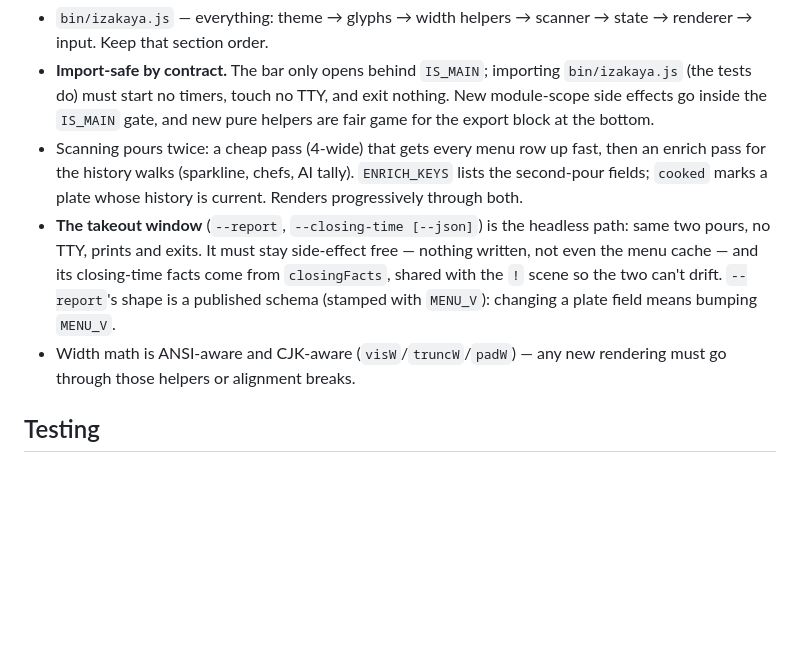
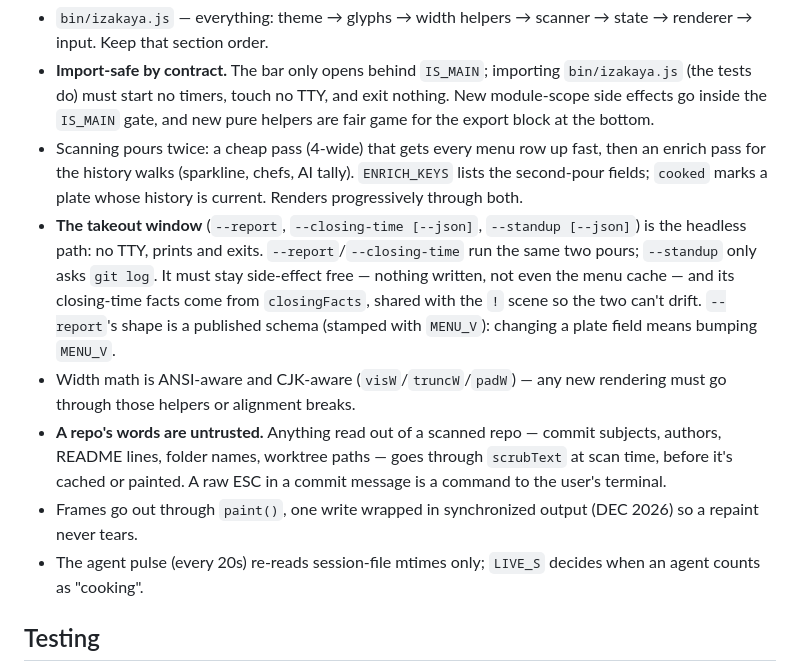
Before and after one commit to vajramatt/izakaya, a Markdown page: CLAUDE.md, the part around the change. Rendered like a GitHub page; blank space fills up the shorter version.

```diff
--- a/CLAUDE.md
+++ b/CLAUDE.md
@@ -69,14 +69,24 @@ menu at a small Tokyo bar.
   fast, then an enrich pass for the history walks (sparkline, chefs, AI
   tally). `ENRICH_KEYS` lists the second-pour fields; `cooked` marks a plate
   whose history is current. Renders progressively through both.
-- **The takeout window** (`--report`, `--closing-time [--json]`) is the
-  headless path: same two pours, no TTY, prints and exits. It must stay
+- **The takeout window** (`--report`, `--closing-time [--json]`,
+  `--standup [--json]`) is the headless path: no TTY, prints and exits.
+  `--report`/`--closing-time` run the same two pours; `--standup` only asks
+  `git log`. It must stay
   side-effect free — nothing written, not even the menu cache — and its
   closing-time facts come from `closingFacts`, shared with the `!` scene so
   the two can't drift. `--report`'s shape is a published schema (stamped
   with `MENU_V`): changing a plate field means bumping `MENU_V`.
 - Width math is ANSI-aware and CJK-aware (`visW`/`truncW`/`padW`) — any new
   rendering must go through those helpers or alignment breaks.
+- **A repo's words are untrusted.** Anything read out of a scanned repo —
+  commit subjects, authors, README lines, folder names, worktree paths — goes
+  through `scrubText` at scan time, before it's cached or painted. A raw ESC
+  in a commit message is a command to the user's terminal.
+- Frames go out through `paint()`, one write wrapped in synchronized output
+  (DEC 2026) so a repaint never tears.
+- The agent pulse (every 20s) re-reads session-file mtimes only; `LIVE_S`
+  decides when an agent counts as "cooking".
 
 ## Testing
 
```
Also changed, not shown: README.md (+50 -9 lines), docs/screens/agents.png, docs/screens/closing-time.png, docs/screens/menu.png, docs/screens/nested.png, docs/screens/peek.png, 6 other files.
